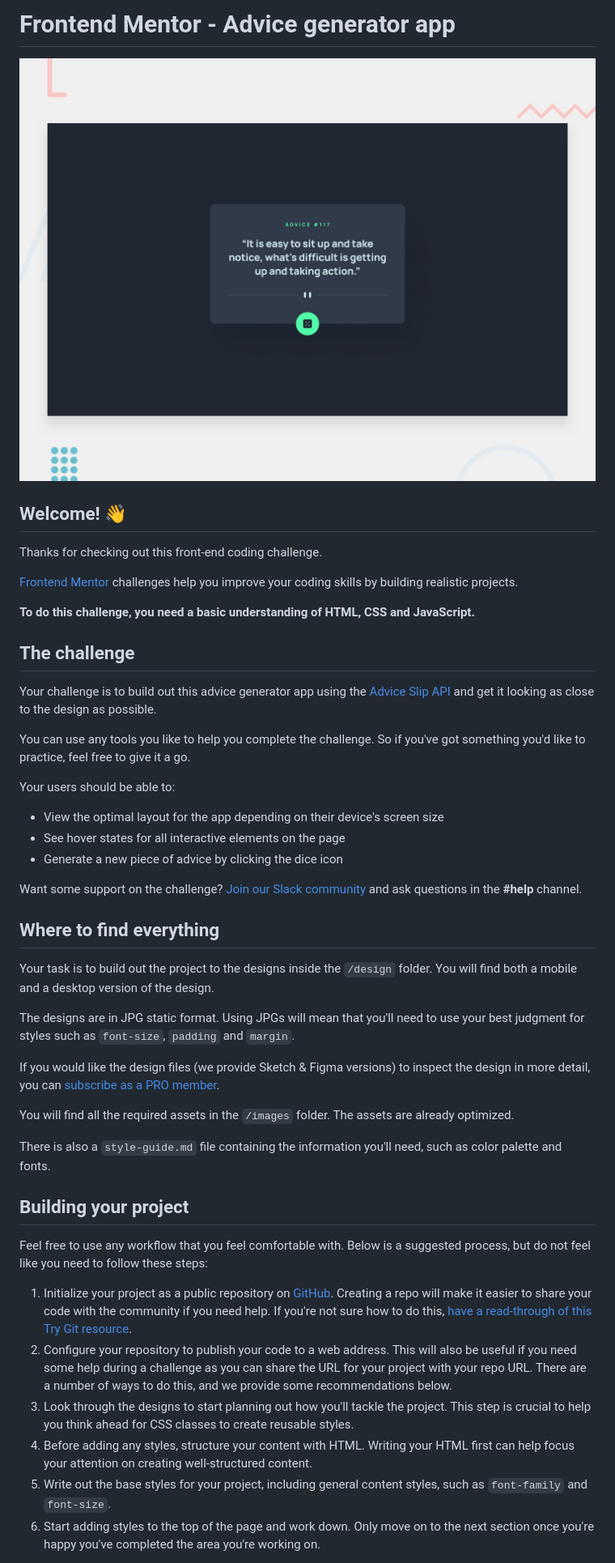
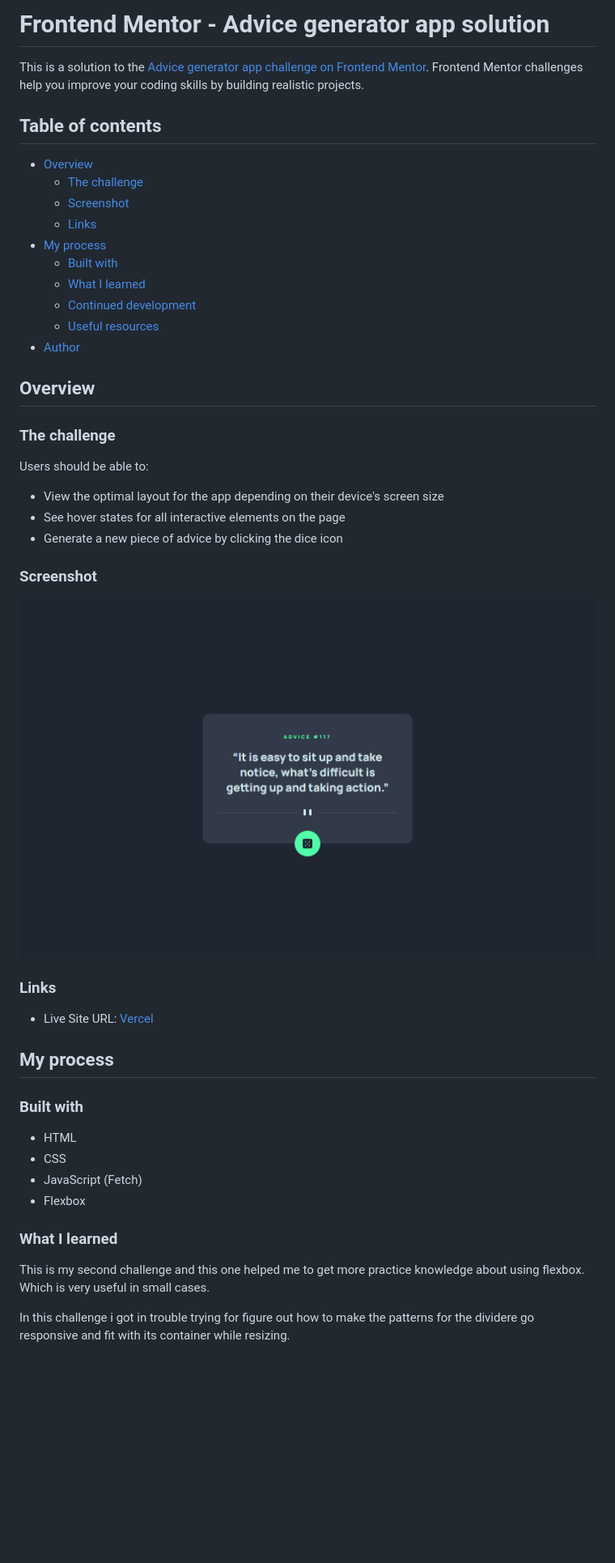
Before and after one commit to juandavid015/FrontendMentor-AdviceGeneratorApp-, a Markdown page: README.md, the part around the change printed below. Shown: that part at 81% size. Drawn GitHub-style; pictures changed too: images/Desktop.png (added); blank space fills up the shorter version.

```diff
--- a/README.md
+++ b/README.md
@@ -1,49 +1,50 @@
-# Frontend Mentor - Advice generator app
+# Frontend Mentor - Advice generator app solution
 
-![Design preview for the Advice generator app coding challenge](./design/desktop-preview.jpg)
+This is a solution to the [Advice generator app challenge on Frontend Mentor](https://www.frontendmentor.io/challenges/advice-generator-app-QdUG-13db). Frontend Mentor challenges help you improve your coding skills by building realistic projects.
 
-## Welcome! 👋
+## Table of contents
 
-Thanks for checking out this front-end coding challenge.
+- [Overview](#overview)
+  - [The challenge](#the-challenge)
+  - [Screenshot](#screenshot)
+  - [Links](#links)
+- [My process](#my-process)
+  - [Built with](#built-with)
+  - [What I learned](#what-i-learned)
+  - [Continued development](#continued-development)
+  - [Useful resources](#useful-resources)
+- [Author](#author)
 
-[Frontend Mentor](https://www.frontendmentor.io) challenges help you improve your coding skills by building realistic projects.
+## Overview
 
-**To do this challenge, you need a basic understanding of HTML, CSS and JavaScript.**
+### The challenge
 
-## The challenge
-
-Your challenge is to build out this advice generator app using the [Advice Slip API](https://api.adviceslip.com) and get it looking as close to the design as possible.
-
-You can use any tools you like to help you complete the challenge. So if you've got something you'd like to practice, feel free to give it a go.
-
-Your users should be able to:
+Users should be able to:
 
 - View the optimal layout for the app depending on their device's screen size
 - See hover states for all interactive elements on the page
 - Generate a new piece of advice by clicking the dice icon
 
-Want some support on the challenge? [Join our Slack community](https://www.frontendmentor.io/slack) and ask questions in the **#help** channel.
+### Screenshot
 
-## Where to find everything
+![](/images/Desktop.png)
 
-Your task is to build out the project to the designs inside the `/design` folder. You will find both a mobile and a desktop version of the design.
+### Links
 
-The designs are in JPG static format. Using JPGs will mean that you'll need to use your best judgment for styles such as `font-size`, `padding` and `margin`.
+- Live Site URL: [Vercel](https://frontend-mentor-advice-generator-app-nine.vercel.app/)
 
-If you would like the design files (we provide Sketch & Figma versions) to inspect the design in more detail, you can [subscribe as a PRO member](https://www.frontendmentor.io/pro).
+## My process
 
-You will find all the required assets in the `/images` folder. The assets are already optimized.
+### Built with
 
-There is also a `style-guide.md` file containing the information you'll need, such as color palette and fonts.
+- HTML
+- CSS
+- JavaScript (Fetch)
+- Flexbox
 
-## Building your project
+### What I learned
 
-Feel free to use any workflow that you feel comfortable with. Below is a suggested process, but do not feel like you need to follow these steps:
+This is my second challenge and this one helped me to get more practice knowledge about using flexbox. Which is very useful in small cases.
 
-1. Initialize your project as a public repository on [GitHub](https://github.com/). Creating a repo will make it easier to share your code with the community if you need help. If you're not sure how to do this, [have a read-through of this Try Git resource](https://try.github.io/).
-2. Configure your repository to publish your code to a web address. This will also be useful if you need some help during a challenge as you can share the URL for your project with your repo URL. There are a number of ways to do this, and we provide some recommendations below.
-3. Look through the designs to start planning out how you'll tackle the project. This step is crucial to help you think ahead for CSS classes to create reusable styles.
-4. Before adding any styles, structure your content with HTML. Writing your HTML first can help focus your attention on creating well-structured content.
-5. Write out the base styles for your project, including general content styles, such as `font-family` and `font-size`.
-6. Start adding styles to the top of the page and work down. Only move on to the next section once you're happy you've completed the area you're working on.
+In this challenge i got in trouble trying for figure out how to make the patterns for the dividere go responsive and fit with its container while resizing.
 
```
Also changed, not shown: other parts of README.md (+24 -33 lines), README-template.md (deleted, +0 -112 lines), 2 other files.
